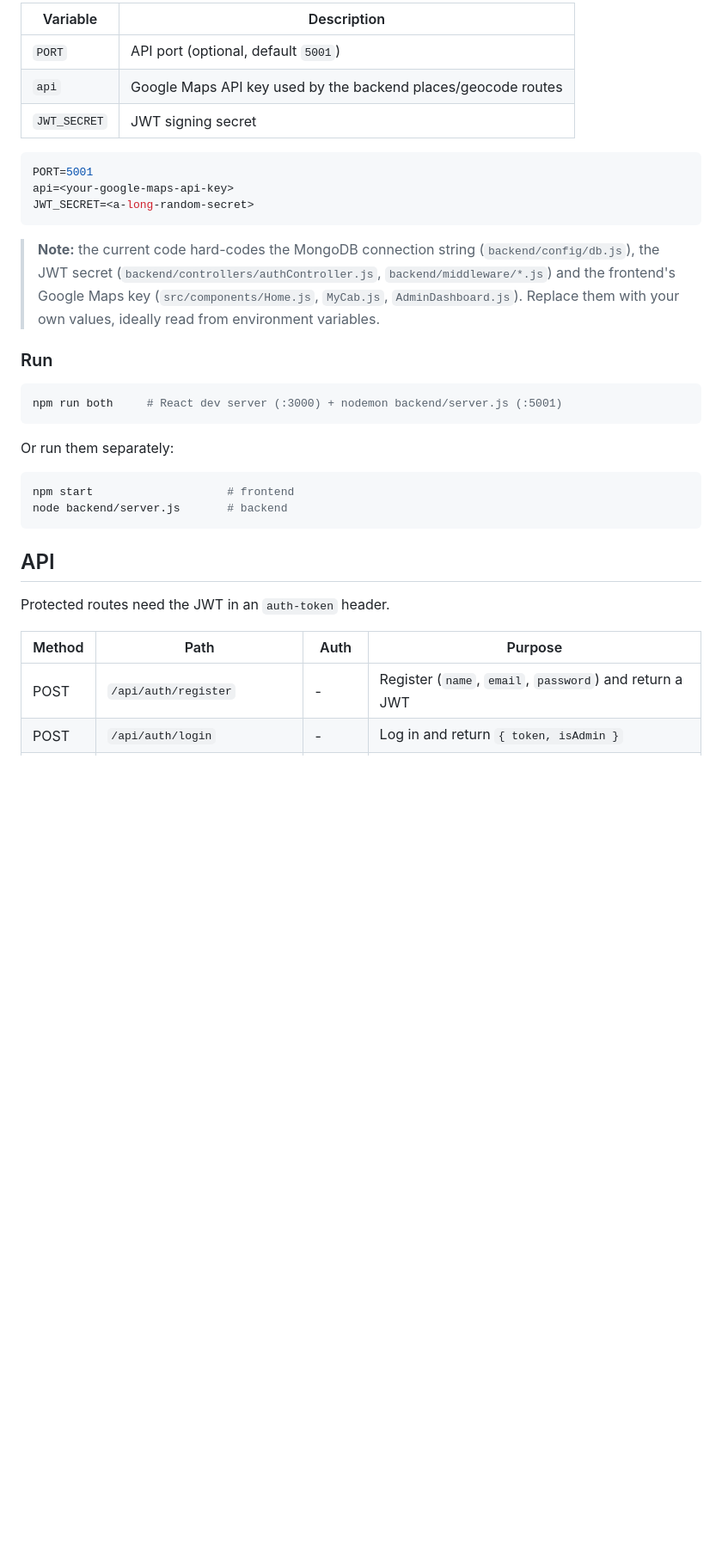
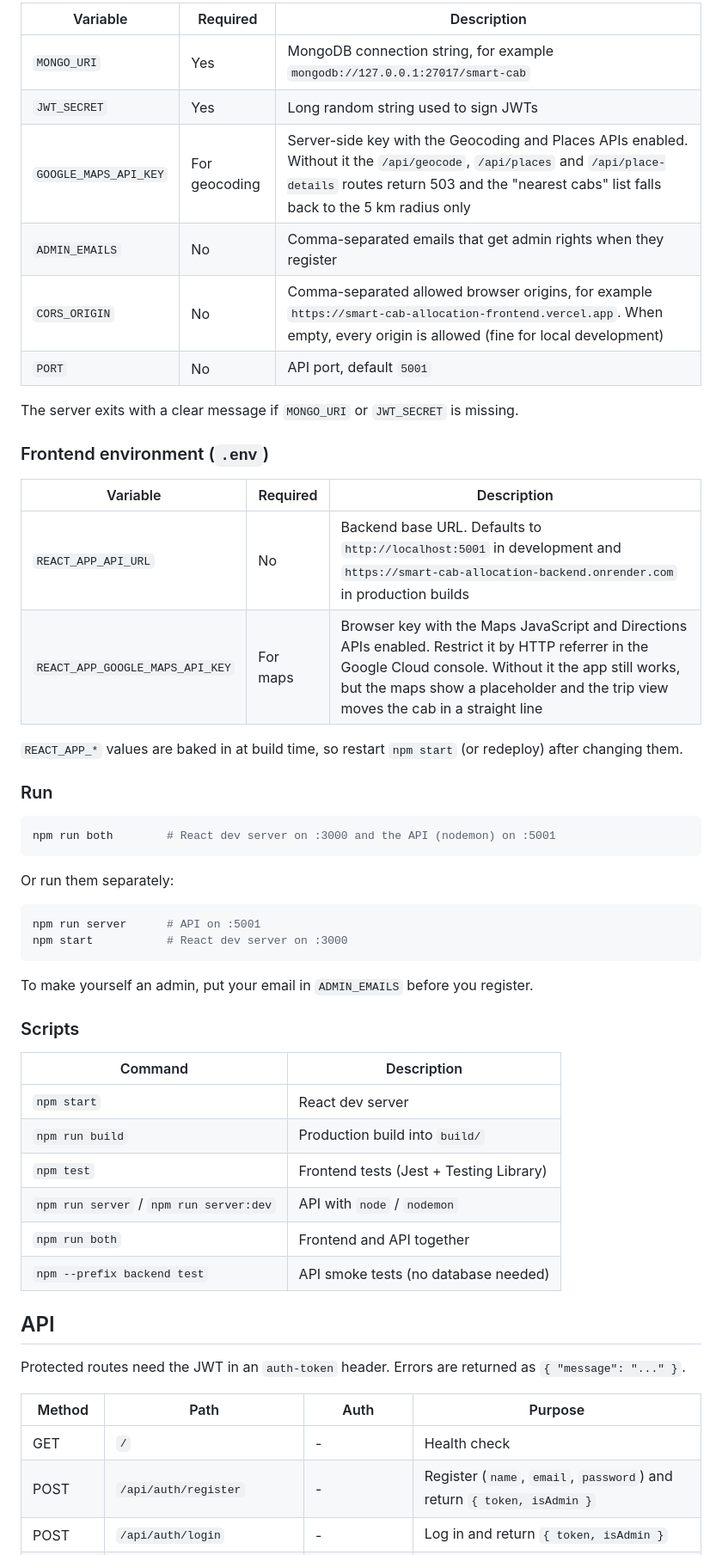
Before and after one commit to VamsiKrishnaThota03/smart-cab-allocation, a Markdown page: README.md, the part around one of its changes. Shown at 86% size. Drawn GitHub-style; blank space fills up the shorter version.

````diff
--- a/README.md
+++ b/README.md
@@ -109,36 +111,56 @@ cd backend && npm install && cd ..
 
-| Variable | Description |
-| --- | --- |
-| `PORT` | API port (optional, default `5001`) |
-| `api` | Google Maps API key used by the backend places/geocode routes |
-| `JWT_SECRET` | JWT signing secret |
+| Variable | Required | Description |
+| --- | --- | --- |
+| `MONGO_URI` | Yes | MongoDB connection string, for example `mongodb://127.0.0.1:27017/smart-cab` |
+| `JWT_SECRET` | Yes | Long random string used to sign JWTs |
+| `GOOGLE_MAPS_API_KEY` | For geocoding | Server-side key with the Geocoding and Places APIs enabled. Without it the `/api/geocode`, `/api/places` and `/api/place-details` routes return 503 and the "nearest cabs" list falls back to the 5 km radius only |
+| `ADMIN_EMAILS` | No | Comma-separated emails that get admin rights when they register |
+| `CORS_ORIGIN` | No | Comma-separated allowed browser origins, for example `https://smart-cab-allocation-frontend.vercel.app`. When empty, every origin is allowed (fine for local development) |
+| `PORT` | No | API port, default `5001` |
 
-```env
-PORT=5001
-api=<your-google-maps-api-key>
-JWT_SECRET=<a-long-random-secret>
-```
+The server exits with a clear message if `MONGO_URI` or `JWT_SECRET` is missing.
 
-> **Note:** the current code hard-codes the MongoDB connection string (`backend/config/db.js`), the JWT secret (`backend/controllers/authController.js`, `backend/middleware/*.js`) and the frontend's Google Maps key (`src/components/Home.js`, `MyCab.js`, `AdminDashboard.js`). Replace them with your own values, ideally read from environment variables.
+### Frontend environment (`.env`)
+
+| Variable | Required | Description |
+| --- | --- | --- |
+| `REACT_APP_API_URL` | No | Backend base URL. Defaults to `http://localhost:5001` in development and `https://smart-cab-allocation-backend.onrender.com` in production builds |
+| `REACT_APP_GOOGLE_MAPS_API_KEY` | For maps | Browser key with the Maps JavaScript and Directions APIs enabled. Restrict it by HTTP referrer in the Google Cloud console. Without it the app still works, but the maps show a placeholder and the trip view moves the cab in a straight line |
+
+`REACT_APP_*` values are baked in at build time, so restart `npm start` (or redeploy) after changing them.
 
 ### Run
 
 ```bash
-npm run both     # React dev server (:3000) + nodemon backend/server.js (:5001)
+npm run both        # React dev server on :3000 and the API (nodemon) on :5001
 ```
 
 Or run them separately:
 
 ```bash
-npm start                    # frontend
-node backend/server.js       # backend
+npm run server      # API on :5001
+npm start           # React dev server on :3000
 ```
+
+To make yourself an admin, put your email in `ADMIN_EMAILS` before you register.
+
+### Scripts
+
+| Command | Description |
+| --- | --- |
+| `npm start` | React dev server |
+| `npm run build` | Production build into `build/` |
+| `npm test` | Frontend tests (Jest + Testing Library) |
+| `npm run server` / `npm run server:dev` | API with `node` / `nodemon` |
+| `npm run both` | Frontend and API together |
+| `npm --prefix backend test` | API smoke tests (no database needed) |
 
 ## API
 
-Protected routes need the JWT in an `auth-token` header.
+Protected routes need the JWT in an `auth-token` header. Errors are returned as `{ "message": "..." }`.
 
 | Method | Path | Auth | Purpose |
 | --- | --- | --- | --- |
-| POST | `/api/auth/register` | - | Register (`name`, `email`, `password`) and return a JWT |
+| GET | `/` | - | Health check |
+| POST | `/api/auth/register` | - | Register (`name`, `email`, `password`) and return `{ token, isAdmin }` |
 | POST | `/api/auth/login` | - | Log in and return `{ token, isAdmin }` |
````
Also changed, not shown: other parts of README.md (+73 -55 lines), docs/screenshots/cab-search.png (added), docs/screenshots/login.png (added), docs/screenshots/manage-users.png (added), docs/screenshots/trip-mobile.png (added).
